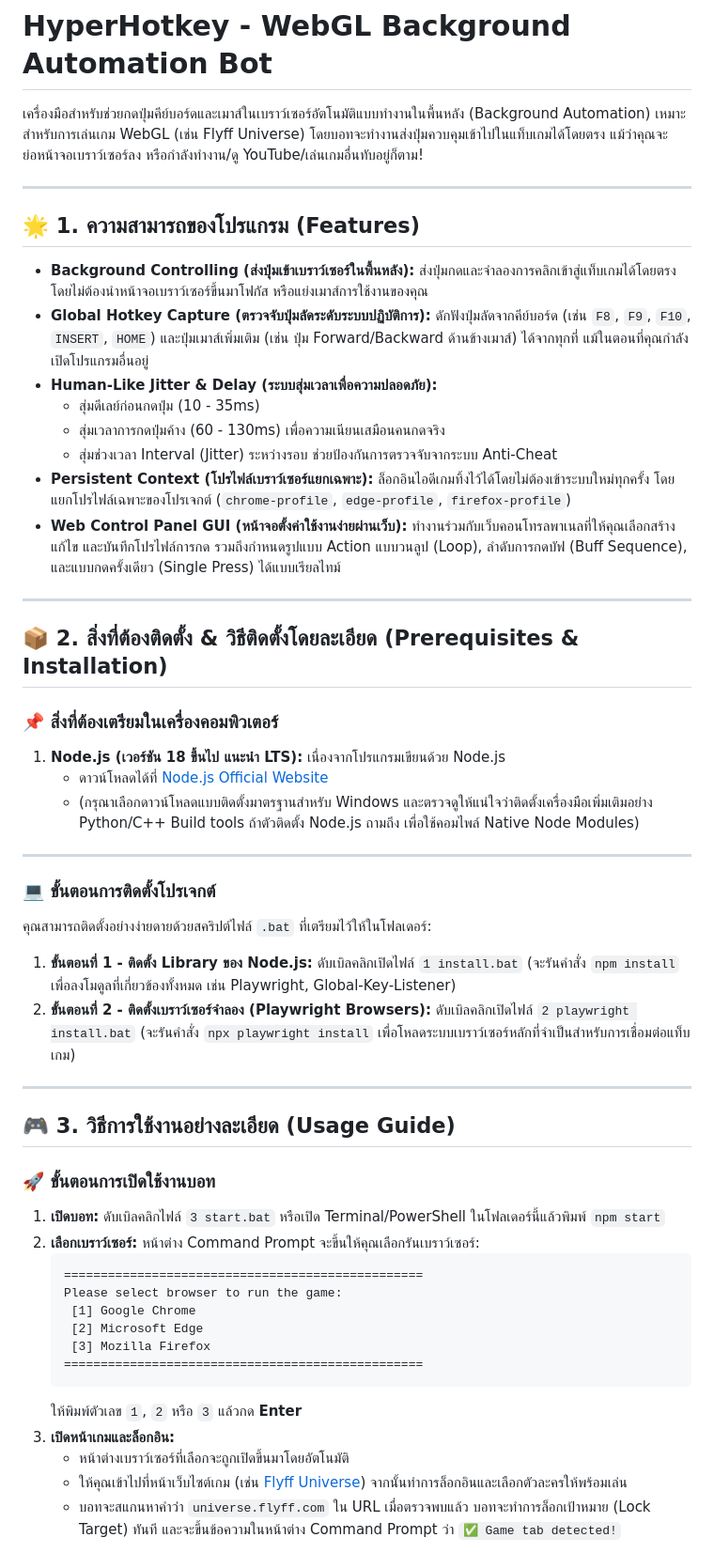
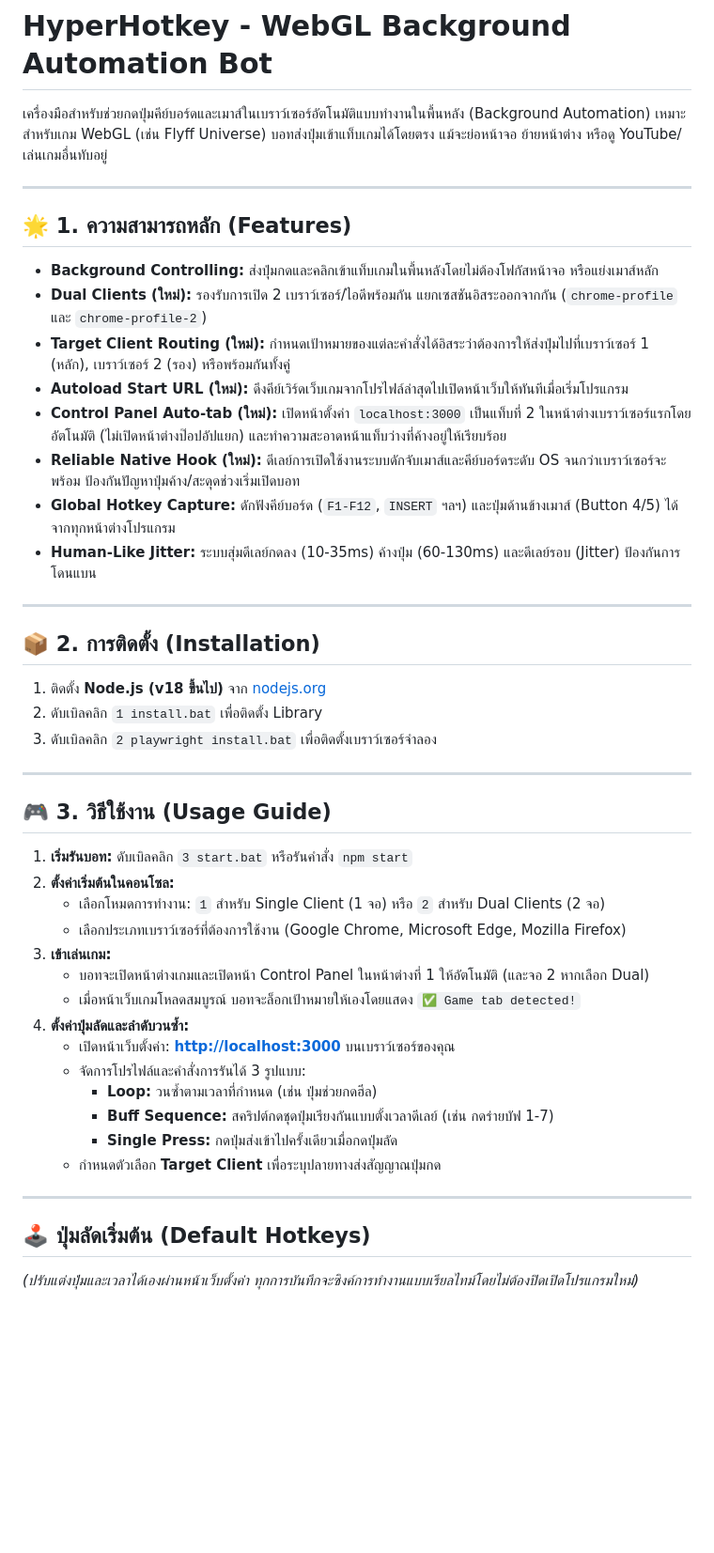
Before and after one commit to WADADADANG/HyperHotkey, a Markdown page: README.md, the part around one of its changes. Shown at 94% size. Drawn GitHub-style; blank space fills up the shorter version.

````diff
--- a/README.md
+++ b/README.md
@@ -1,57 +1,50 @@
 # HyperHotkey - WebGL Background Automation Bot
 
-เครื่องมือสำหรับช่วยกดปุ่มคีย์บอร์ดและเมาส์ในเบราว์เซอร์อัตโนมัติแบบทำงานในพื้นหลัง (Background Automation) เหมาะสำหรับการเล่นเกม WebGL (เช่น Flyff Universe) โดยบอทจะทำงานส่งปุ่มควบคุมเข้าไปในแท็บเกมได้โดยตรง แม้ว่าคุณจะย่อหน้าจอเบราว์เซอร์ลง หรือกำลังทำงาน/ดู YouTube/เล่นเกมอื่นทับอยู่ก็ตาม!
+เครื่องมือสำหรับช่วยกดปุ่มคีย์บอร์ดและเมาส์ในเบราว์เซอร์อัตโนมัติแบบทำงานในพื้นหลัง (Background Automation) เหมาะสำหรับเกม WebGL (เช่น Flyff Universe) บอทส่งปุ่มเข้าแท็บเกมได้โดยตรง แม้จะย่อหน้าจอ ย้ายหน้าต่าง หรือดู YouTube/เล่นเกมอื่นทับอยู่
 
 ---
 
-## 🌟 1. ความสามารถของโปรแกรม (Features)
+## 🌟 1. ความสามารถหลัก (Features)
 
-*   **Background Controlling (ส่งปุ่มเข้าเบราว์เซอร์ในพื้นหลัง):** ส่งปุ่มกดและจำลองการคลิกเข้าสู่แท็บเกมได้โดยตรงโดยไม่ต้องนำหน้าจอเบราว์เซอร์ขึ้นมาโฟกัส หรือแย่งเมาส์การใช้งานของคุณ
-*   **Global Hotkey Capture (ตรวจจับปุ่มลัดระดับระบบปฏิบัติการ):** ดักฟังปุ่มลัดจากคีย์บอร์ด (เช่น `F8`, `F9`, `F10`, `INSERT`, `HOME`) และปุ่มเมาส์เพิ่มเติม (เช่น ปุ่ม Forward/Backward ด้านข้างเมาส์) ได้จากทุกที่ แม้ในตอนที่คุณกำลังเปิดโปรแกรมอื่นอยู่
-*   **Human-Like Jitter & Delay (ระบบสุ่มเวลาเพื่อความปลอดภัย):**
-    *   สุ่มดีเลย์ก่อนกดปุ่ม (10 - 35ms)
-    *   สุ่มเวลาการกดปุ่มค้าง (60 - 130ms) เพื่อความเนียนเสมือนคนกดจริง
-    *   สุ่มช่วงเวลา Interval (Jitter) ระหว่างรอบ ช่วยป้องกันการตรวจจับจากระบบ Anti-Cheat
-*   **Persistent Context (โปรไฟล์เบราว์เซอร์แยกเฉพาะ):** ล็อกอินไอดีเกมทิ้งไว้ได้โดยไม่ต้องเข้าระบบใหม่ทุกครั้ง โดยแยกโปรไฟล์เฉพาะของโปรเจกต์ (`chrome-profile`, `edge-profile`, `firefox-profile`)
-*   **Web Control Panel GUI (หน้าจอตั้งค่าใช้งานง่ายผ่านเว็บ):** ทำงานร่วมกับเว็บคอนโทรลพาเนลที่ให้คุณเลือกสร้าง แก้ไข และบันทึกโปรไฟล์การกด รวมถึงกำหนดรูปแบบ Action แบบวนลูป (Loop), ลำดับการกดบัฟ (Buff Sequence), และแบบกดครั้งเดียว (Single Press) ได้แบบเรียลไทม์
+*   **Background Controlling:** ส่งปุ่มกดและคลิกเข้าแท็บเกมในพื้นหลังโดยไม่ต้องโฟกัสหน้าจอ หรือแย่งเมาส์หลัก
+*   **Dual Clients (ใหม่):** รองรับการเปิด 2 เบราว์เซอร์/ไอดีพร้อมกัน แยกเซสชันอิสระออกจากกัน (`chrome-profile` และ `chrome-profile-2`)
+*   **Target Client Routing (ใหม่):** กำหนดเป้าหมายของแต่ละคำสั่งได้อิสระว่าต้องการให้ส่งปุ่มไปที่เบราว์เซอร์ 1 (หลัก), เบราว์เซอร์ 2 (รอง) หรือพร้อมกันทั้งคู่
+*   **Autoload Start URL (ใหม่):** ดึงคีย์เวิร์ดเว็บเกมจากโปรไฟล์ล่าสุดไปเปิดหน้าเว็บให้ทันทีเมื่อเริ่มโปรแกรม
+*   **Control Panel Auto-tab (ใหม่):** เปิดหน้าตั้งค่า `localhost:3000` เป็นแท็บที่ 2 ในหน้าต่างเบราว์เซอร์แรกโดยอัตโนมัติ (ไม่เปิดหน้าต่างป๊อปอัปแยก) และทำความสะอาดหน้าแท็บว่างที่ค้างอยู่ให้เรียบร้อย
+*   **Reliable Native Hook (ใหม่):** ดีเลย์การเปิดใช้งานระบบดักจับเมาส์และคีย์บอร์ดระดับ OS จนกว่าเบราว์เซอร์จะพร้อม ป้องกันปัญหาปุ่มค้าง/สะดุดช่วงเริ่มเปิดบอท
+*   **Global Hotkey Capture:** ดักฟังคีย์บอร์ด (`F1-F12`, `INSERT` ฯลฯ) และปุ่มด้านข้างเมาส์ (Button 4/5) ได้จากทุกหน้าต่างโปรแกรม
+*   **Human-Like Jitter:** ระบบสุ่มดีเลย์กดลง (10-35ms) ค้างปุ่ม (60-130ms) และดีเลย์รอบ (Jitter) ป้องกันการโดนแบน
 
 ---
 
-## 📦 2. สิ่งที่ต้องติดตั้ง & วิธีติดตั้งโดยละเอียด (Prerequisites & Installation)
+## 📦 2. การติดตั้ง (Installation)
 
-### 📌 สิ่งที่ต้องเตรียมในเครื่องคอมพิวเตอร์
-1.  **Node.js (เวอร์ชัน 18 ขึ้นไป แนะนำ LTS):** เนื่องจากโปรแกรมเขียนด้วย Node.js
-    *   ดาวน์โหลดได้ที่ [Node.js Official Website](https://nodejs.org/)
-    *   (กรุณาเลือกดาวน์โหลดแบบติดตั้งมาตรฐานสำหรับ Windows และตรวจดูให้แน่ใจว่าติดตั้งเครื่องมือเพิ่มเติมอย่าง Python/C++ Build tools ถ้าตัวติดตั้ง Node.js ถามถึง เพื่อใช้คอมไพล์ Native Node Modules)
+1.  ติดตั้ง **Node.js (v18 ขึ้นไป)** จาก [nodejs.org](https://nodejs.org/)
+2.  ดับเบิลคลิก `1 install.bat` เพื่อติดตั้ง Library
+3.  ดับเบิลคลิก `2 playwright install.bat` เพื่อติดตั้งเบราว์เซอร์จำลอง
 
 ---
 
-### 💻 ขั้นตอนการติดตั้งโปรเจกต์
-คุณสามารถติดตั้งอย่างง่ายดายด้วยสคริปต์ไฟล์ `.bat` ที่เตรียมไว้ให้ในโฟลเดอร์:
+## 🎮 3. วิธีใช้งาน (Usage Guide)
 
-1.  **ขั้นตอนที่ 1 - ติดตั้ง Library ของ Node.js:**
-    ดับเบิลคลิกเปิดไฟล์ `1 install.bat` (จะรันคำสั่ง `npm install` เพื่อลงโมดูลที่เกี่ยวข้องทั้งหมด เช่น Playwright, Global-Key-Listener)
-2.  **ขั้นตอนที่ 2 - ติดตั้งเบราว์เซอร์จำลอง (Playwright Browsers):**
-    ดับเบิลคลิกเปิดไฟล์ `2 playwright install.bat` (จะรันคำสั่ง `npx playwright install` เพื่อโหลดระบบเบราว์เซอร์หลักที่จำเป็นสำหรับการเชื่อมต่อแท็บเกม)
+1.  **เริ่มรันบอท:** ดับเบิลคลิก `3 start.bat` หรือรันคำสั่ง `npm start`
+2.  **ตั้งค่าเริ่มต้นในคอนโซล:**
+    *   เลือกโหมดการทำงาน: `1` สำหรับ Single Client (1 จอ) หรือ `2` สำหรับ Dual Clients (2 จอ)
+    *   เลือกประเภทเบราว์เซอร์ที่ต้องการใช้งาน (Google Chrome, Microsoft Edge, Mozilla Firefox)
+3.  **เข้าเล่นเกม:**
+    *   บอทจะเปิดหน้าต่างเกมและเปิดหน้า Control Panel ในหน้าต่างที่ 1 ให้อัตโนมัติ (และจอ 2 หากเลือก Dual)
+    *   เมื่อหน้าเว็บเกมโหลดสมบูรณ์ บอทจะล็อกเป้าหมายให้เองโดยแสดง `✅ Game tab detected!`
+4.  **ตั้งค่าปุ่มลัดและลำดับวนซ้ำ:**
+    *   เปิดหน้าเว็บตั้งค่า: **[http://localhost:3000](http://localhost:3000)** บนเบราว์เซอร์ของคุณ
+    *   จัดการโปรไฟล์และคำสั่งการรันได้ 3 รูปแบบ:
+        *   **Loop:** วนซ้ำตามเวลาที่กำหนด (เช่น ปุ่มช่วยกดฮีล)
+        *   **Buff Sequence:** สคริปต์กดชุดปุ่มเรียงกันแบบตั้งเวลาดีเลย์ (เช่น กดร่ายบัฟ 1-7)
+        *   **Single Press:** กดปุ่มส่งเข้าไปครั้งเดียวเมื่อกดปุ่มลัด
+    *   กำหนดตัวเลือก **Target Client** เพื่อระบุปลายทางส่งสัญญาณปุ่มกด
 
 ---
 
-## 🎮 3. วิธีการใช้งานอย่างละเอียด (Usage Guide)
+## 🕹️ ปุ่มลัดเริ่มต้น (Default Hotkeys)
 
-### 🚀 ขั้นตอนการเปิดใช้งานบอท
-1.  **เปิดบอท:** ดับเบิลคลิกไฟล์ `3 start.bat` หรือเปิด Terminal/PowerShell ในโฟลเดอร์นี้แล้วพิมพ์ `npm start`
-2.  **เลือกเบราว์เซอร์:** หน้าต่าง Command Prompt จะขึ้นให้คุณเลือกรันเบราว์เซอร์:
-    ```
-    =================================================
-    Please select browser to run the game:
-     [1] Google Chrome
-     [2] Microsoft Edge
-     [3] Mozilla Firefox
-    =================================================
-    ```
-    ให้พิมพ์ตัวเลข `1`, `2` หรือ `3` แล้วกด **Enter**
-3.  **เปิดหน้าเกมและล็อกอิน:**
-    *   หน้าต่างเบราว์เซอร์ที่เลือกจะถูกเปิดขึ้นมาโดยอัตโนมัติ
-    *   ให้คุณเข้าไปที่หน้าเว็บไซต์เกม (เช่น [Flyff Universe](https://universe.flyff.com/)) จากนั้นทำการล็อกอินและเลือกตัวละครให้พร้อมเล่น
-    *   บอทจะสแกนหาคำว่า `universe.flyff.com` ใน URL เมื่อตรวจพบแล้ว บอทจะทำการล็อกเป้าหมาย (Lock Target) ทันที และจะขึ้นข้อความในหน้าต่าง Command Prompt ว่า `✅ Game tab detected!`
+*(ปรับแต่งปุ่มและเวลาได้เองผ่านหน้าเว็บตั้งค่า ทุกการบันทึกจะซิงค์การทำงานแบบเรียลไทม์โดยไม่ต้องปิดเปิดโปรแกรมใหม่)*
 
````
Also changed, not shown: other parts of README.md (+3 -20 lines).
